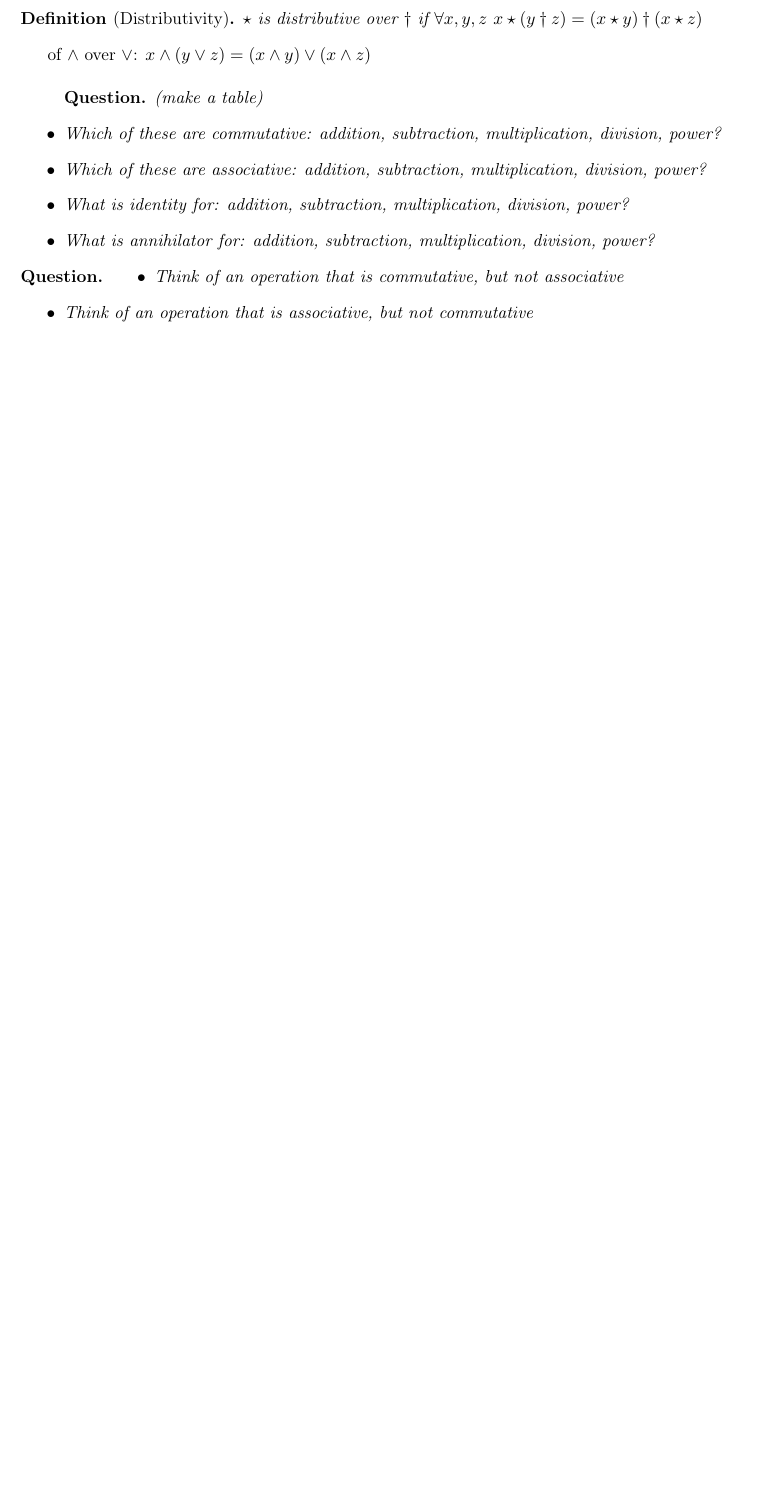
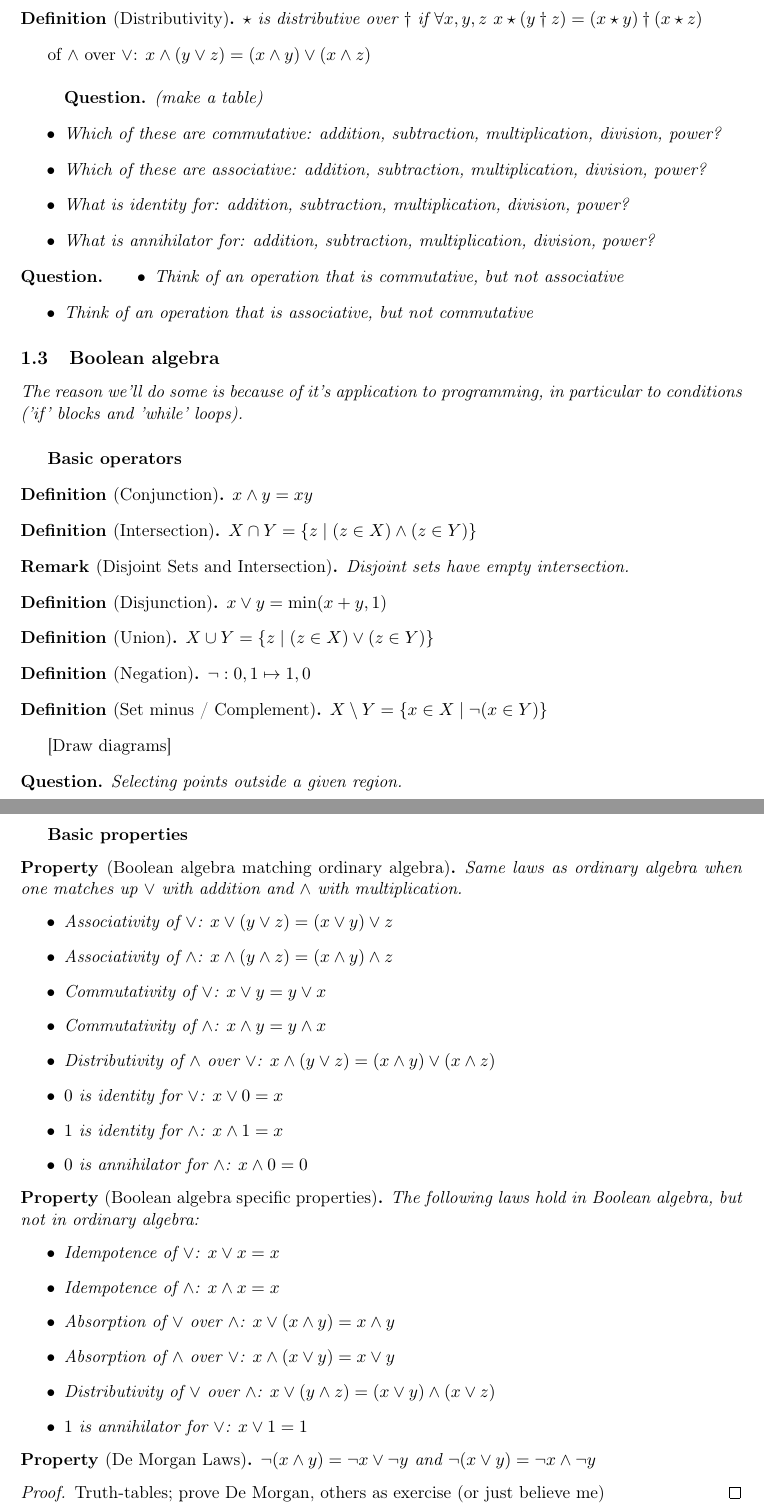
Before and after one commit to pauldubois98/RefresherMaths2022, a LaTeX paper (course.tex, which reads 1-ElementaryMaths.tex): part of page 5 of 7 before the commit and two parts of pages 5 and 6 of 9 after it, the two joined at a grey line, cut so that both start at the same text, the shorter picture padded with empty space. Compiled offline with pdfLaTeX.

Commit message:
boolean algebra

```diff
--- a/1-ElementaryMaths.tex
+++ b/1-ElementaryMaths.tex
@@ -109,4 +109,67 @@ Here $ \star $ and $ \dagger $ will operations.
 \end{question}
 
 
+\subsection{Boolean algebra}
+\textit{The reason we'll do some is because of it's application to programming, in particular to conditions ('if' blocks and 'while' loops).}
+\subparagraph{Basic operators}
+\begin{definition}[Conjunction]
+    $x \land y = xy$
+\end{definition}
+\begin{definition}[Intersection]
+    $X \cap Y = \{ z \mid (z \in X) \land (z \in Y) \}$
+\end{definition}
+\begin{remark}[Disjoint Sets and Intersection]
+    Disjoint sets have empty intersection.
+\end{remark}
+\begin{definition}[Disjunction]
+    $x \lor y = \min(x+y,1)$
+\end{definition}
+\begin{definition}[Union]
+    $X \cup Y = \{ z \mid (z \in X) \lor (z \in Y) \}$
+\end{definition}
+\begin{definition}[Negation]
+    $\lnot: 0,1 \mapsto 1,0$
+\end{definition}
+\begin{definition}[Set minus / Complement]
+    $X \setminus Y = \{ x \in X \mid \lnot (x \in Y) \}$
+\end{definition}
+[Draw diagrams]
+\begin{question}
+    Selecting points outside a given region.
+\end{question}
+\subparagraph{Basic properties}
+\begin{property}[Boolean algebra matching ordinary algebra]
+    Same laws as ordinary algebra when one matches up $\lor$ with addition and $\land$ with multiplication.
+    \begin{itemize}
+        \item Associativity of $\lor$: $x \lor (y \lor z) = (x \lor y) \lor z$
+        \item Associativity of $\land$: $x \land (y \land z) = (x \land y) \land z$
+        \item Commutativity of $\lor$: $x \lor y  = y \lor x$
+        \item Commutativity of $\land$: $x \land y  = y \land x$
+        \item Distributivity of $\land$ over $\lor$:  $x \land (y \lor z) = (x \land y) \lor (x \land z)$
+        \item $0$ is identity for $\lor$: $x \lor 0  = x$
+        \item $1$ is identity for $\land$: $x \land 1  = x$
+        \item $0$ is annihilator for $\land$: $x \land 0  = 0$
+    \end{itemize}
+\end{property}
+\begin{property}[Boolean algebra specific properties]
+    The following laws hold in Boolean algebra, but not in ordinary algebra:
+    \begin{itemize}
+        \item Idempotence of $\lor$: $x \lor x = x$
+        \item Idempotence of $\land$: $x \land x = x$
+        \item Absorption of $\lor$ over $\land$: $x \lor (x \land y)  = x \land y$
+        \item Absorption of $\land$ over $\lor$: $x \land (x \lor y)  = x \lor y$
+        \item Distributivity of $\lor$ over $\land$:  $x \lor (y \land z) = (x \lor y) \land (x \lor z)$
+        \item $1$ is annihilator for $\lor$: $x \lor 1 = 1$
+    \end{itemize}
+\end{property}
+\begin{property}[De Morgan Laws]
+    $\lnot (x \land y) = \lnot x \lor \lnot y$
+    and
+    $\lnot (x \lor y) = \lnot x \land \lnot y$
+\end{property}
+\begin{proof}
+    Truth-tables; prove De Morgan, others as exercise (or just believe me)
+\end{proof}
 
+\subparagraph{Other operators}
+\begin{definition}[Exclusive Or]
@@ -112,0 +211 @@ Here $ \star $ and $ \dagger $ will operations.
+\end{notation}
```
Also changed, not shown: course.pdf, 1-ElementaryMaths.tex (43 more changed lines).
